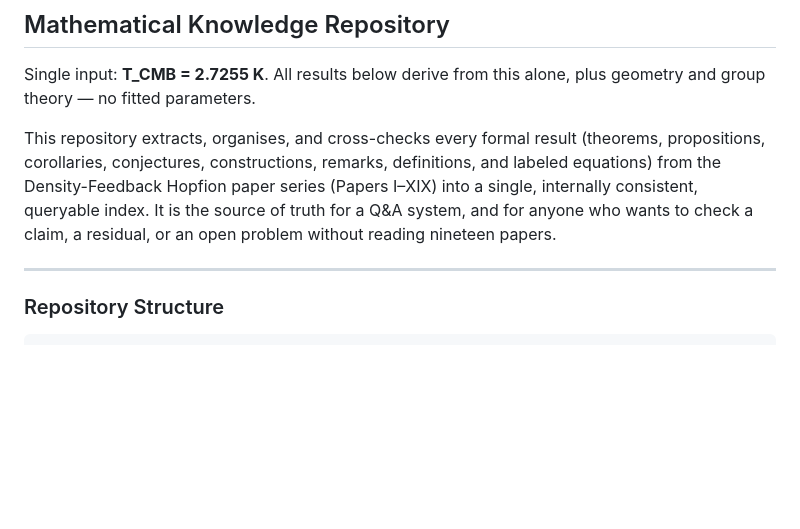
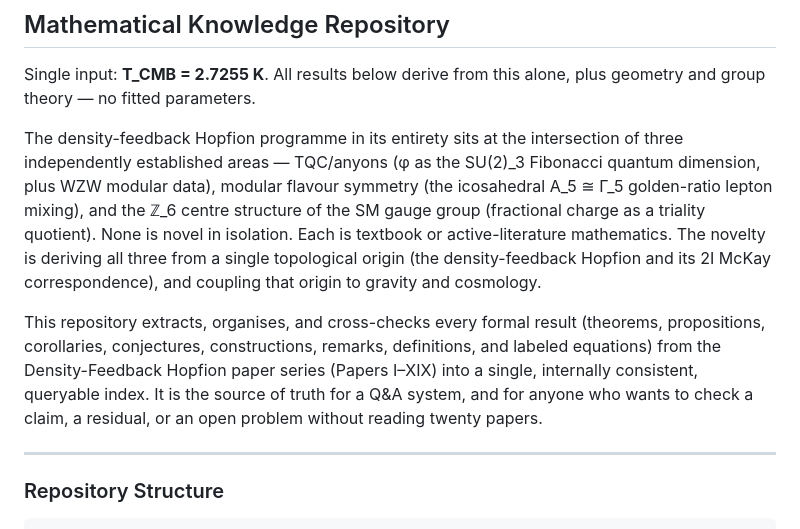
Before and after one commit to groovur/hopfion-framework, a Markdown page: README.md, the part around the change. Rendered like a GitHub page; blank space fills up the shorter version.

```diff
--- a/README.md
+++ b/README.md
@@ -3,6 +3,8 @@
 
 Single input: **T_CMB = 2.7255 K**. All results below derive from this alone,
 plus geometry and group theory — no fitted parameters.
+
+The density-feedback Hopfion programme in its entirety sits at the intersection of three independently established areas — TQC/anyons (φ as the SU(2)_3 Fibonacci quantum dimension, plus WZW modular data), modular flavour symmetry (the icosahedral A_5 ≅ Γ_5 golden-ratio lepton mixing), and the ℤ_6 centre structure of the SM gauge group (fractional charge as a triality quotient). None is novel in isolation. Each is textbook or active-literature mathematics. The novelty is deriving all three from a single topological origin (the density-feedback Hopfion and its 2I McKay correspondence), and coupling that origin to gravity and cosmology.
 
 This repository extracts, organises, and cross-checks every formal result
 (theorems, propositions, corollaries, conjectures, constructions, remarks,
@@ -10,7 +12,7 @@ definitions, and labeled equations) from the Density-Feedback Hopfion paper
 series (Papers I–XIX) into a single, internally consistent, queryable index.
 It is the source of truth for a Q&A system, and for anyone who
 wants to check a claim, a residual, or an open problem without reading
-nineteen papers.
+twenty papers.
 
 ---
 
```
